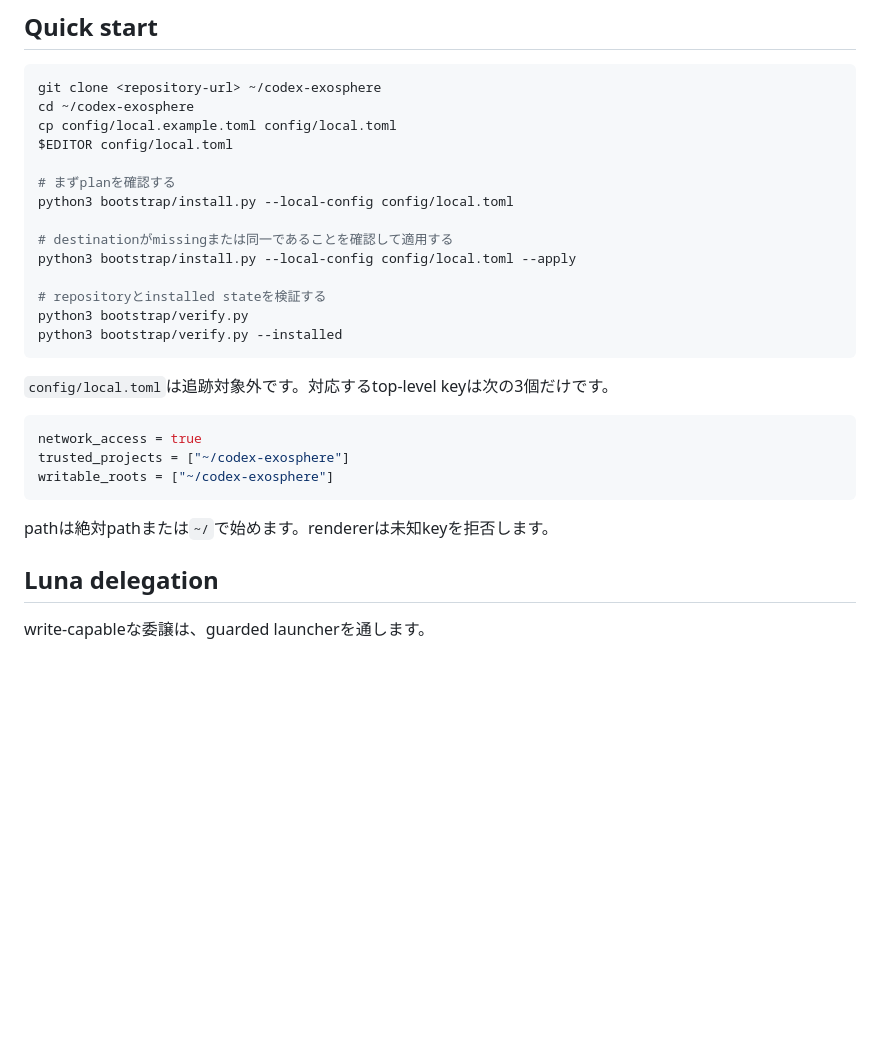
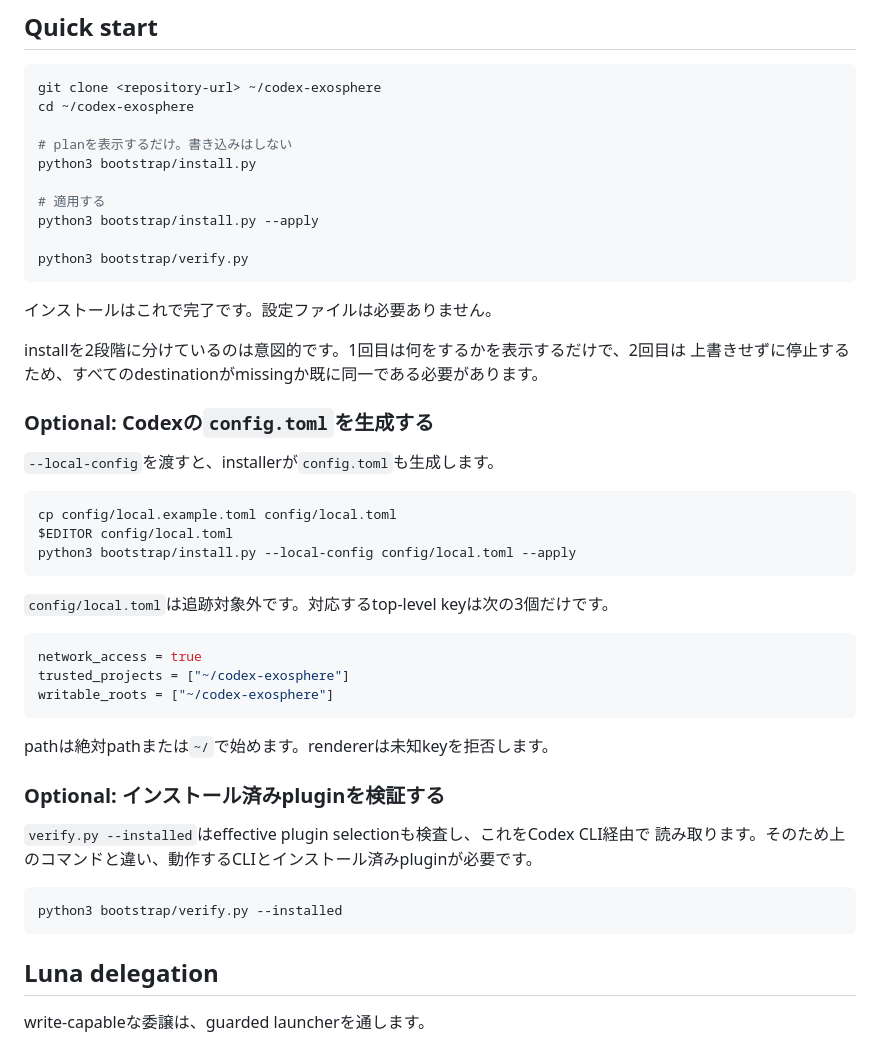
Before and after one commit to whitedoll99/codex-exosphere, a Markdown page: README.md, the part around the change. GitHub-like rendering; blank space fills up the shorter version.

````diff
--- a/README.md
+++ b/README.md
@@ -47,18 +47,29 @@ automation safetyは規模にかかわらず維持します。workerのscope、
 ```bash
 git clone <repository-url> ~/codex-exosphere
 cd ~/codex-exosphere
+
+# planを表示するだけ。書き込みはしない
+python3 bootstrap/install.py
+
+# 適用する
+python3 bootstrap/install.py --apply
+
+python3 bootstrap/verify.py
+```
+
+インストールはこれで完了です。設定ファイルは必要ありません。
+
+installを2段階に分けているのは意図的です。1回目は何をするかを表示するだけで、2回目は
+上書きせずに停止するため、すべてのdestinationがmissingか既に同一である必要があります。
+
+### Optional: Codexの`config.toml`を生成する
+
+`--local-config`を渡すと、installerが`config.toml`も生成します。
+
+```bash
 cp config/local.example.toml config/local.toml
 $EDITOR config/local.toml
-
-# まずplanを確認する
-python3 bootstrap/install.py --local-config config/local.toml
-
-# destinationがmissingまたは同一であることを確認して適用する
 python3 bootstrap/install.py --local-config config/local.toml --apply
-
-# repositoryとinstalled stateを検証する
-python3 bootstrap/verify.py
-python3 bootstrap/verify.py --installed
 ```
 
 `config/local.toml`は追跡対象外です。対応するtop-level keyは次の3個だけです。
@@ -70,6 +81,15 @@ writable_roots = ["~/codex-exosphere"]
 ```
 
 pathは絶対pathまたは`~/`で始めます。rendererは未知keyを拒否します。
+
+### Optional: インストール済みpluginを検証する
+
+`verify.py --installed`はeffective plugin selectionも検査し、これをCodex CLI経由で
+読み取ります。そのため上のコマンドと違い、動作するCLIとインストール済みpluginが必要です。
+
+```bash
+python3 bootstrap/verify.py --installed
+```
 
 ## Luna delegation
 
````
Also changed, not shown: README_en.md (+31 -8 lines).
